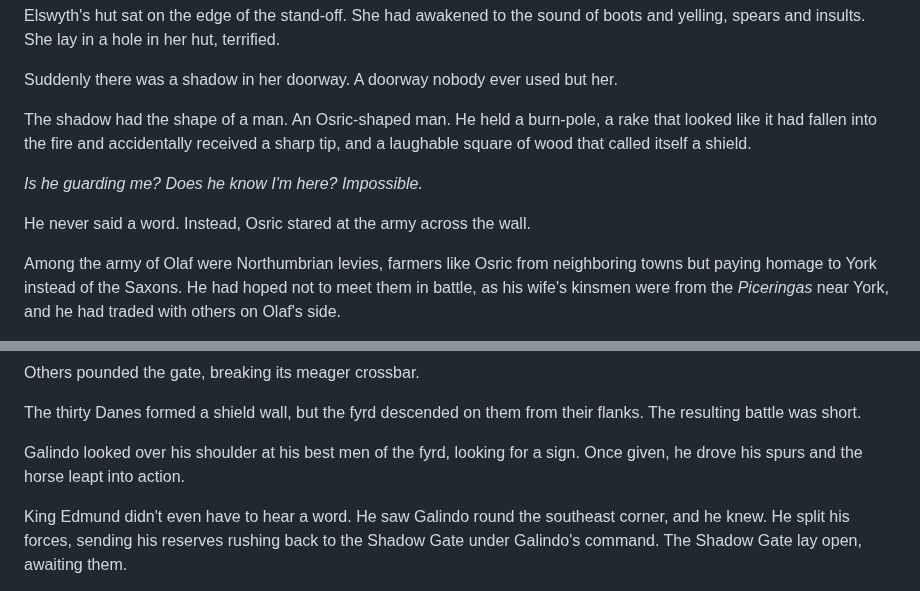
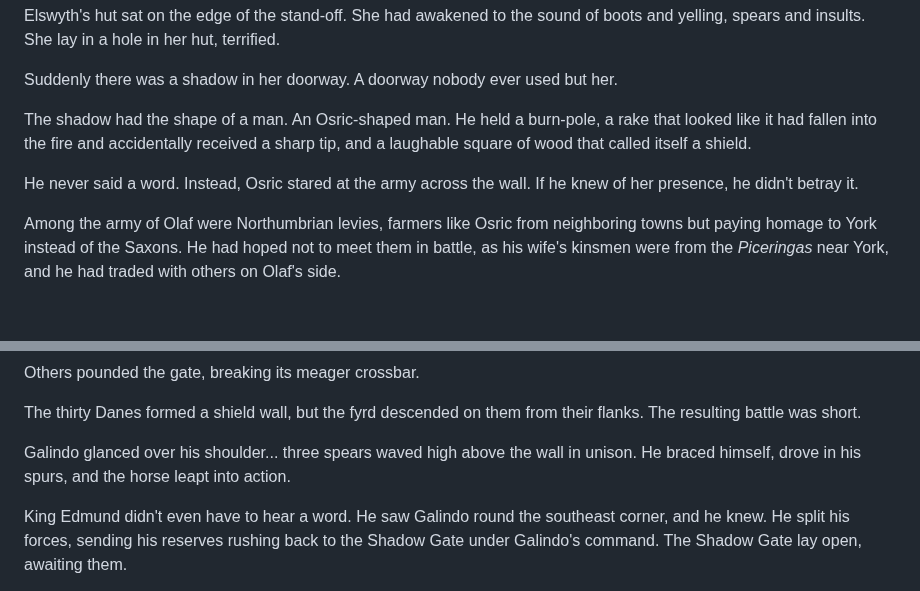
Before and after one commit to vaughan99/novels, a Markdown page: The Cynn - The Crossroads of Leicester/manuscript/01020_chapter1.2.md, 2 parts joined by grey strips. Rendered like a GitHub page; blank space fills up the shorter version.

```diff
--- a/The Cynn - The Crossroads of Leicester/manuscript/01020_chapter1.2.md
+++ b/The Cynn - The Crossroads of Leicester/manuscript/01020_chapter1.2.md
@@ -10,9 +10,7 @@ Suddenly there was a shadow in her doorway. A doorway nobody ever used but her.
 
 The shadow had the shape of a man. An Osric-shaped man. He held a burn-pole, a rake that looked like it had fallen into the fire and accidentally received a sharp tip, and a laughable square of wood that called itself a shield.
 
-_Is he guarding me? Does he know I'm here? Impossible._
-
-He never said a word. Instead, Osric stared at the army across the wall.
+He never said a word. Instead, Osric stared at the army across the wall. If he knew of her presence, he didn't betray it.
 
 Among the army of Olaf were Northumbrian levies, farmers like Osric from neighboring towns but paying homage to York instead of the Saxons. He had hoped not to meet them in battle, as his wife's kinsmen were from the _Piceringas_ near York, and he had traded with others on Olaf's side.
 
@@ -42,7 +40,7 @@ Others pounded the gate, breaking its meager crossbar.
 
 The thirty Danes formed a shield wall, but the fyrd descended on them from their flanks. The resulting battle was short.
 
-Galindo looked over his shoulder at his best men of the fyrd, looking for a sign. Once given, he drove his spurs and the horse leapt into action.
+Galindo glanced over his shoulder... three spears waved high above the wall in unison. He braced himself, drove in his spurs, and the horse leapt into action.
 
 King Edmund didn't even have to hear a word. He saw Galindo round the southeast corner, and he knew. He split his forces, sending his reserves rushing back to the Shadow Gate under Galindo's command. The Shadow Gate lay open, awaiting them.
 
```
Also changed, not shown: other parts of The Cynn - The Crossroads of Leicester/manuscript/01020_chapter1.2.md (+3 -1 lines), The Cynn - The Crossroads of Leicester/manuscript/01010_chapter1.1.md (+1 -1 lines), The Cynn - The Crossroads of Leicester/manuscript/02010_chapter2.1.md (+8 -2 lines).
